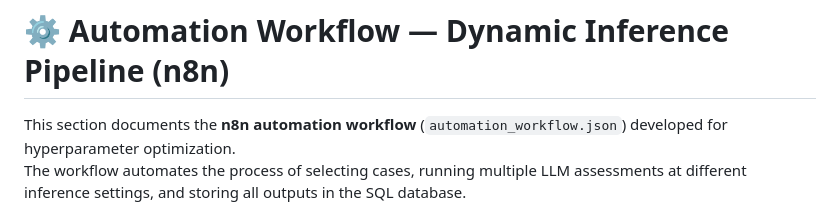
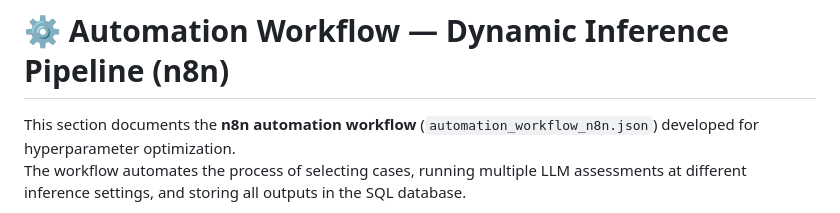
Before and after one commit to madelsu/Dynamic_Hyperparameter_Optimization_LLM, a Markdown page: (c)Automation_Workflow/README_Automation.md, the part around the change. Rendered like a GitHub page.

```diff
--- a/(c)Automation_Workflow/README_Automation.md
+++ b/(c)Automation_Workflow/README_Automation.md
@@ -1,6 +1,6 @@
 # ⚙️ Automation Workflow — Dynamic Inference Pipeline (n8n)
 
-This section documents the **n8n automation workflow** (`automation_workflow.json`) developed for hyperparameter optimization.
+This section documents the **n8n automation workflow** (`automation_workflow_n8n.json`) developed for hyperparameter optimization.
 The workflow automates the process of selecting cases, running multiple LLM assessments at different inference settings, and storing all outputs in the SQL database.
 
 ![CRUD](../images/Workflow.png)
```
